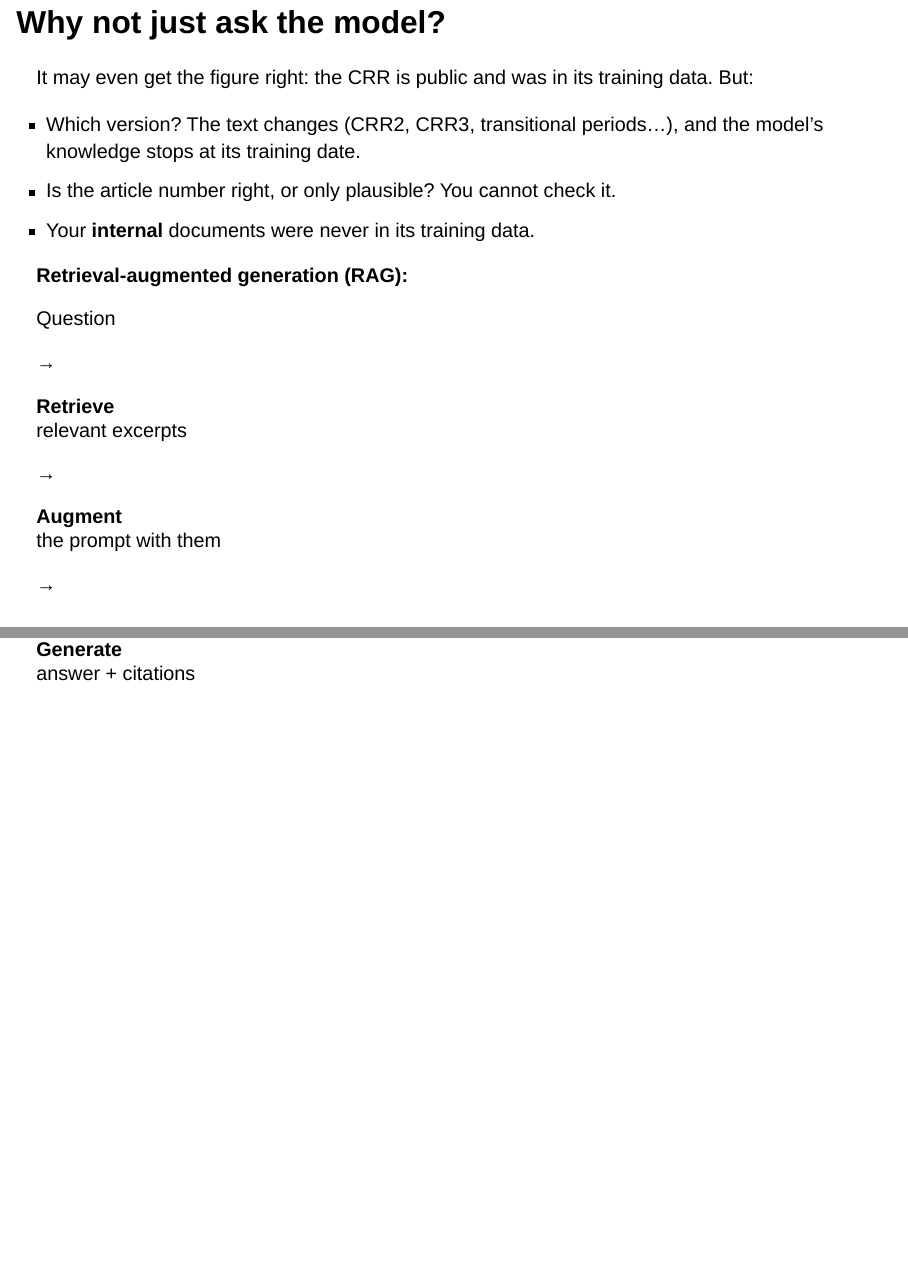
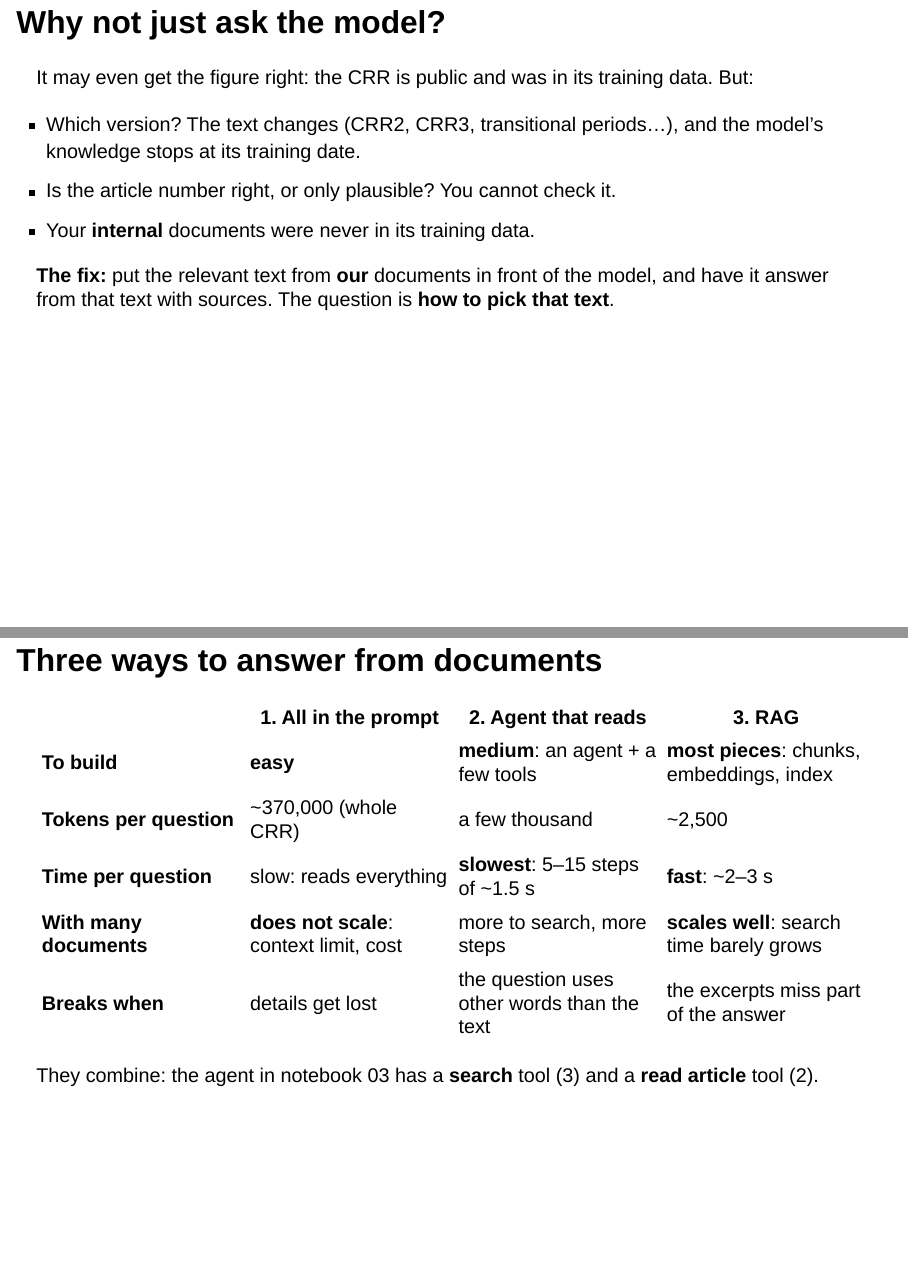
Before and after one commit to albertotb/curso-agentes-ia, a Quarto document (slides/sesion5/sesion5_rag.qmd): pages 3 and 4 of 28 before the commit and pages 3 and 4 of 27 after it, joined at a grey line. Rendered offline with R 4.5, knitr and Pandoc in place of Quarto, with nearby package versions; drawn as Slidy slides in place of the format the file asks for.

Commit message:
RAG slides: problem slide ends with the common fix; RAG becomes option 3

```diff
--- a/slides/sesion5/sesion5_rag.qmd
+++ b/slides/sesion5/sesion5_rag.qmd
@@ -36,31 +36,7 @@ It may even get the figure right: the CRR is public and was in its training data
 
 . . .
 
-**Retrieval-augmented generation (RAG):**
-
-::: {.model-flow}
-::: {.model-box}
-Question
-:::
-::: {.model-arrow}
-→
-:::
-::: {.model-box}
-**Retrieve**<br>relevant excerpts
-:::
-::: {.model-arrow}
-→
-:::
-::: {.model-box}
-**Augment**<br>the prompt with them
-:::
-::: {.model-arrow}
-→
-:::
-::: {.model-box}
-**Generate**<br>answer + citations
-:::
-:::
+**The fix:** put the relevant text from **our** documents in front of the model, and have it answer from that text with sources. The question is **how to pick that text**.
 
 ---
 
```
Also changed, not shown: slides/sesion5/sesion5_rag.qmd (4 more changed lines).
